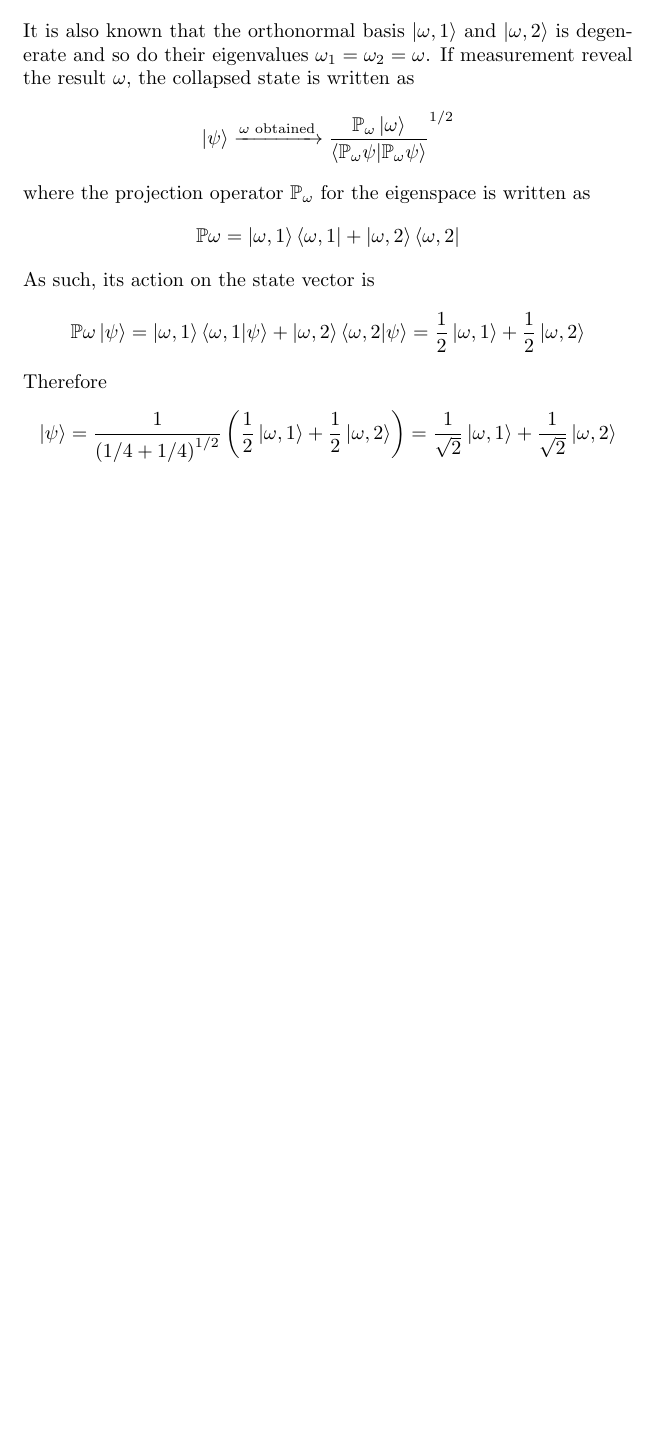
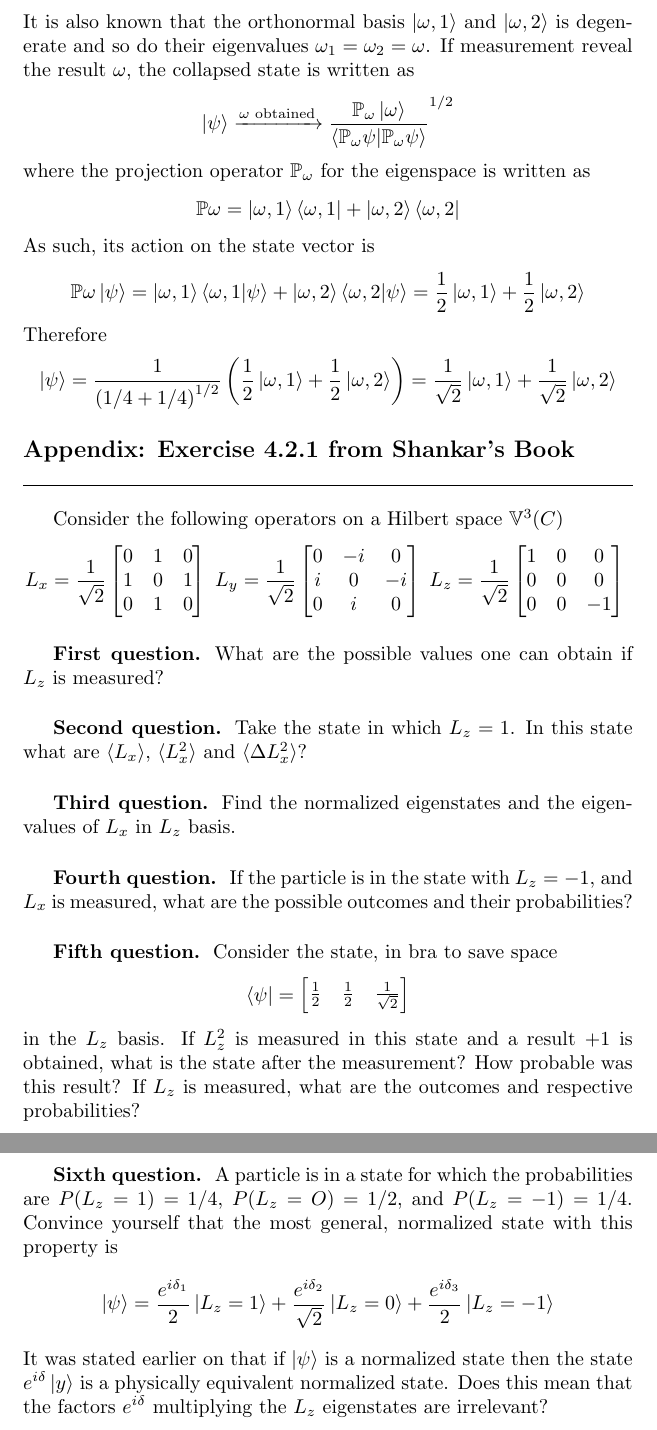
Before and after one commit to JohanesFaustus/QuantumMechanics, a LaTeX thesis (Main.tex, which reads Chapter/QM/Postulate/PosAppend.tex): part of page 60 of 73 before the commit and two parts of pages 60 and 61 of 74 after it, the two joined at a grey line, cut so that both start at the same text, the shorter picture padded with empty space. Compiled offline with pdfLaTeX.

Commit message:
added shankar example problem

```diff
--- a/Chapter/QM/Postulate/PosAppend.tex
+++ b/Chapter/QM/Postulate/PosAppend.tex
@@ -25,4 +25,56 @@ Therefore
     \ket{\psi}=\frac{1}{\left( 1/4+1/4 \right) ^{1/2}}\left(\frac{1 }{2 }\ket{\omega,1}+\frac{1 }{2 }\ket{\omega,2}\right)
     =\frac{1 }{\sqrt{2} }\ket{\omega,1}+\frac{1 }{\sqrt{2} }\ket{\omega,2}
 \end{equation*}
+
+\subsection{Appendix: Exercise 4.2.1 from Shankar's Book}
+Consider the following operators on a Hilbert space $\mathbb{V}^3(C)$
+\begin{equation*}
+    L_x=\frac{1 }{\sqrt{2 }}\begin{bmatrix}
+        0&1&0\\
+        1&0&1\\
+        0&1&0
+    \end{bmatrix}\;
+    L_y=\frac{1 }{\sqrt{2 }}\begin{bmatrix}
+        0&-i&0\\
+        i&0&-i\\
+        0&i&0
+    \end{bmatrix}\;
+    L_z=\frac{1 }{\sqrt{2 }}\begin{bmatrix}
+        1&0&0\\
+        0&0&0\\
+        0&0&-1
+    \end{bmatrix}\;
+\end{equation*}
+\subsubsection{First question.}
+What are the possible values one can obtain if $L_z$ is measured?
+\subsubsection{Second question.}
+Take the state in which $L_z=1$.
+In this state what are $\braket{L_x}$, $\braket{L_x^2}$ and $\braket{\Delta L_x^2}$?
+
+\subsubsection{Third question.}
+Find the normalized eigenstates and the eigenvalues of $L_x$ in $L_z$ basis.
+
+\subsubsection{Fourth question.}
+If the particle is in the state with $L_z = -1$, and $L_x$ is measured, what are the possible outcomes and their probabilities?
+
+\subsubsection{Fifth question.}
+Consider the state, in bra to save space
+\begin{equation*}
+    \bra{\psi}=\begin{bmatrix}
+        \frac{1 }{2}&\frac{1 }{2}&\frac{1 }{\sqrt{2}}
+    \end{bmatrix}
+\end{equation*}
+in the $L_z$ basis.
+If $L_z^2$ is measured in this state and a result $+1$ is obtained, what is the state after the measurement?
+How probable was this result?
+If $L_z$ is measured, what are the outcomes and respective probabilities?
+
+\subsubsection{Sixth question.}
+A particle is in a state for which the probabilities are $P(L_z=1)=1/4$, $P(L_z=O)=1/2$, and $P(L_z =-1)= 1 /4$.
+Convince yourself that the most general, normalized state with this property is
+\begin{equation*}
+    \ket{\psi}=\frac{e^{i\delta_1 }}{2 }\ket{L_z=1}+\frac{e^{i \delta_2 }}{\sqrt{2 }}\ket{L_z=0}+\frac{e^{i \delta_3 }}{2}\ket{L_z=-1}
+\end{equation*}
+It was stated earlier on that if $\ket{\psi}$ is a normalized state then the state $e^{i\delta}\ket{y}$ is a physically equivalent normalized state.
+Does this mean that the factors $e^{i\delta}$ multiplying the $L_z$ eigenstates are irrelevant?
 \end{document}
```
